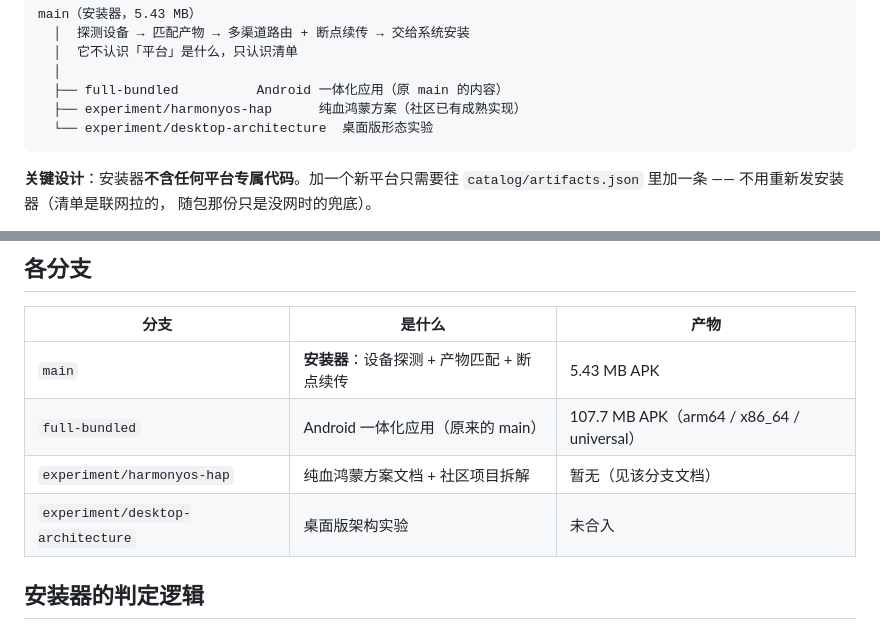
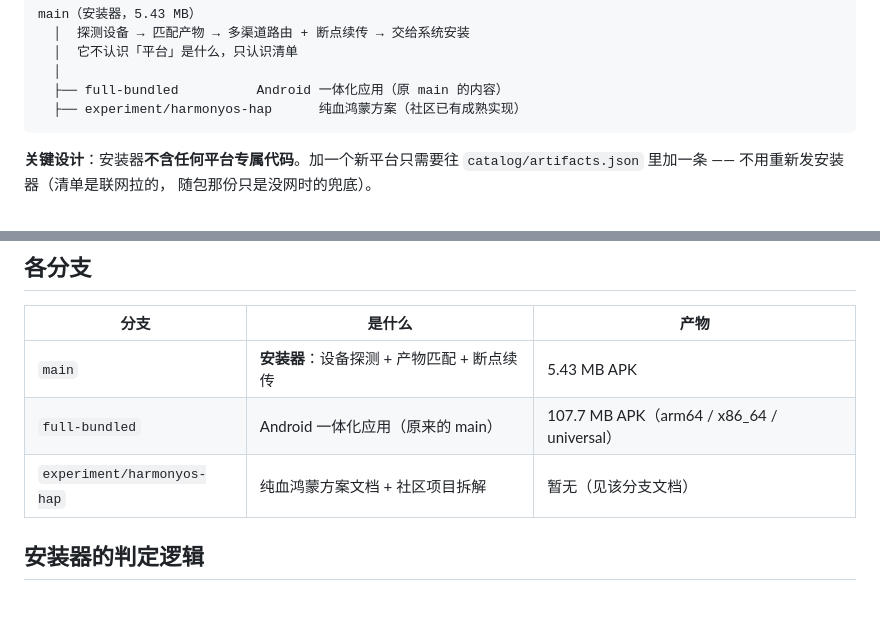
Before and after one commit to yuchen1017918/dsh-fusion, a Markdown page: docs/BRANCHES.md, 2 parts joined by grey strips. Rendered like a GitHub page; blank space fills up the shorter version.

````diff
--- a/docs/BRANCHES.md
+++ b/docs/BRANCHES.md
@@ -22,7 +22,6 @@ main（安装器，5.43 MB）
   │
   ├── full-bundled          Android 一体化应用（原 main 的内容）
   ├── experiment/harmonyos-hap      纯血鸿蒙方案（社区已有成熟实现）
-  └── experiment/desktop-architecture  桌面版形态实验
 ```
 
 **关键设计**：安装器**不含任何平台专属代码**。加一个新平台只需要往
@@ -36,7 +35,6 @@ main（安装器，5.43 MB）
 | `main` | **安装器**：设备探测 + 产物匹配 + 断点续传 | 5.43 MB APK |
 | `full-bundled` | Android 一体化应用（原来的 main） | 107.7 MB APK（arm64 / x86_64 / universal） |
 | `experiment/harmonyos-hap` | 纯血鸿蒙方案文档 + 社区项目拆解 | 暂无（见该分支文档） |
-| `experiment/desktop-architecture` | 桌面版架构实验 | 未合入 |
 
 ## 安装器的判定逻辑
 
````
Also changed, not shown: README.md (+0 -1 lines).
